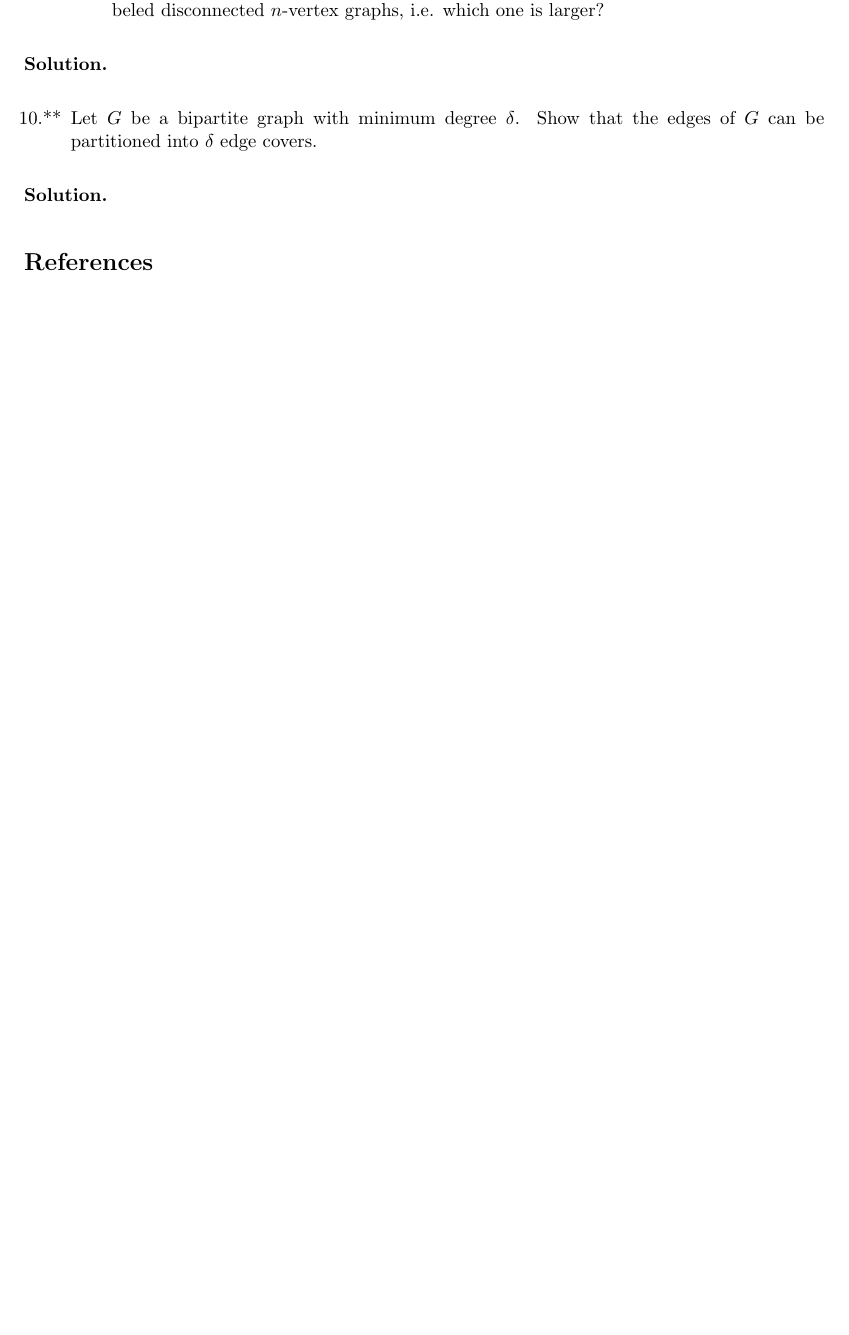
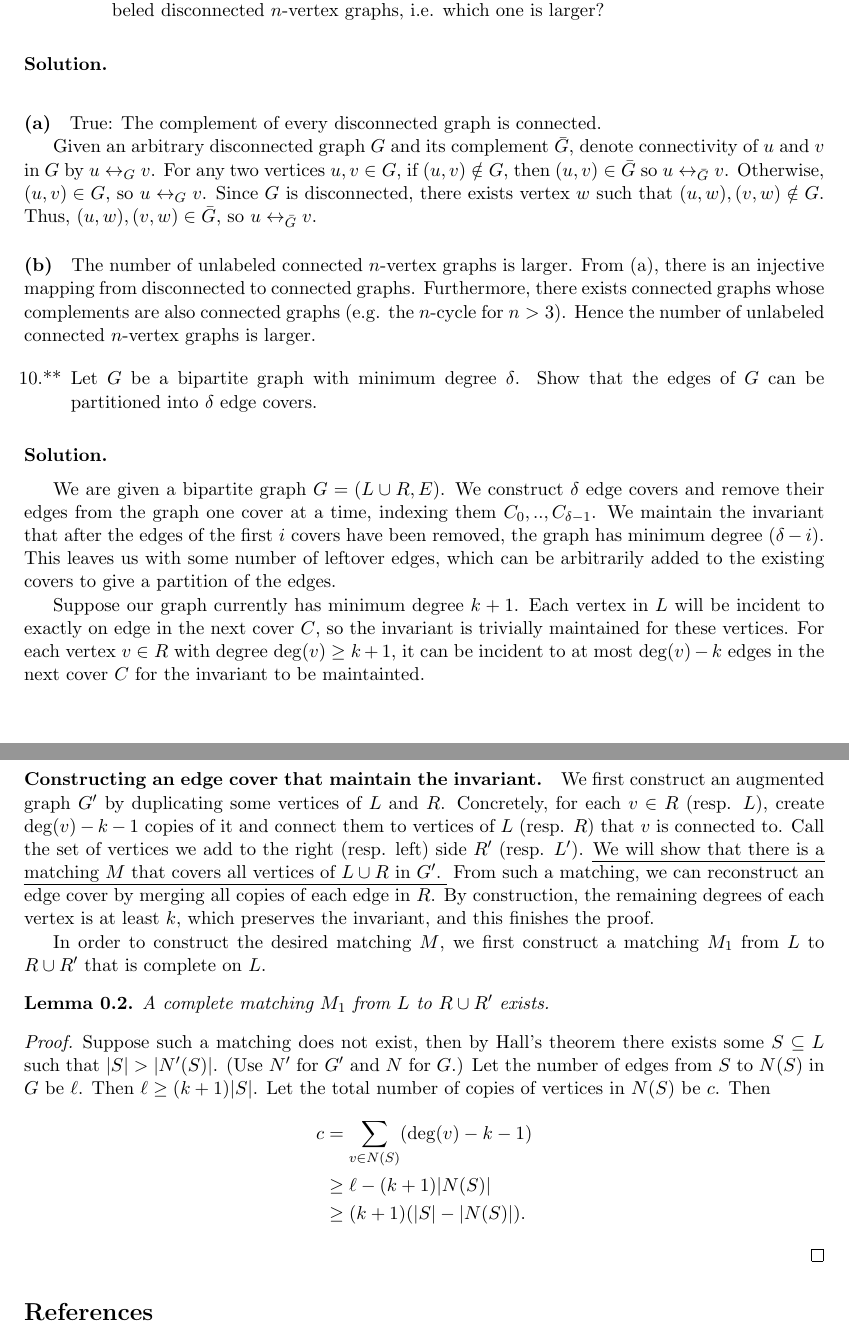
Before and after one commit to newaijj/Homework, a LaTeX problem sheet (Network Optimization/hw1/hw1.tex): part of page 5 of 5 before the commit and two parts of pages 6 and 7 of 7 after it, the two joined at a grey line, cut so that both start at the same text, the shorter picture padded with empty space. Compiled offline with pdfLaTeX.

Commit message:
01 Sep 2026

```diff
--- a/Network Optimization/hw1/hw1.tex
+++ b/Network Optimization/hw1/hw1.tex
@@ -278,12 +321,61 @@ Together, the maximum matching contains at most $|A| - $ defmax edges.
 \end{enumerate}
 
 \solution
+\paragraph{(a)}
+True: The complement of every disconnected graph is connected.
+
+Given an arbitrary disconnected graph $G$ and its complement $\bar{G}$, denote connectivity of $u$ and $v$ in $G$ by $u\leftrightarrow_G v$.
+For any two vertices $u,v\in G$, if $(u,v)\notin G$, then $(u,v)\in \bar{G}$ so $u\leftrightarrow_{\bar{G}}v$.
+Otherwise, $(u,v)\in G$, so $u\leftrightarrow_G v$.
+Since $G$ is disconnected, there exists vertex $w$ such that $(u,w),(v,w)\notin G$.
+Thus, $(u,w),(v,w)\in \bar{G}$, so $u\leftrightarrow_{\bar{G}}v$.
+
+\paragraph{(b)}
+The number of unlabeled connected $n$-vertex graphs is larger.
+From (a), there is an injective mapping from disconnected to connected graphs.
+Furthermore, there exists connected graphs whose complements are also connected graphs (e.g. the $n$-cycle for $n>3$).
+Hence the number of unlabeled connected $n$-vertex graphs is larger.
 
 \begin{enumerate}[resume]
 \item[10.**] Let $G$ be a bipartite graph with minimum degree $\delta$. Show that the edges of $G$ can be partitioned into $\delta$ edge covers.
 \end{enumerate}
 
 \solution
+We are given a bipartite graph $G= (L\cup R,E)$.
+We construct $\delta$ edge covers and remove their edges from the graph one cover at a time, indexing them $C_0, .., C_{\delta-1}$.
+We maintain the invariant that after the edges of the first $i$ covers have been removed, the graph has minimum degree $(\delta-i)$.
+This leaves us with some number of leftover edges, which can be arbitrarily added to the existing covers to give a partition of the edges.
+
+Suppose our graph currently has minimum degree $k+1$.
+Each vertex in $L$ will be incident to exactly on edge in the next cover $C$, so the invariant is trivially maintained for these vertices.
+For each vertex $v\in R$ with degree $\deg(v)\geq k+1$, it can be incident to at most $\deg(v)-k$ edges in the next cover $C$ for the invariant to be maintainted.
+
+\paragraph{Constructing an edge cover that maintain the invariant.}
+
+We first construct an augmented graph $G'$ by duplicating some vertices of $L$ and $R$.
+Concretely, for each $v\in R$ (resp. $L$), create $\deg(v)-k-1$ copies of it and connect them to vertices of $L$ (resp. $R$) that $v$ is connected to.
+Call the set of vertices we add to the right (resp. left) side $R'$ (resp. $L'$).
+\ul{We will show that there is a matching $M$ that covers all vertices of $L\cup R$ in $G'$. }
+From such a matching, we can reconstruct an edge cover by merging all copies of each edge in $R$.
+By construction, the remaining degrees of each vertex is at least $k$, which preserves the invariant, and this finishes the proof.
+
+In order to construct the desired matching $M$, we first construct a matching $M_1$ from $L$ to $R\cup R'$ that is complete on $L$.
+\begin{lemma}
+    A complete matching $M_1$ from $L$ to $R\cup R'$ exists.
+\end{lemma}
+\begin{proof}
+    Suppose such a matching does not exist, then by Hall's theorem there exists some $S\subseteq L$ such that $|S|>|N'(S)|$. (Use $N'$ for $G'$ and $N$ for $G$.)
+    Let the number of edges from $S$ to $N(S)$ in $G$ be $\ell$.
+    Then $\ell\geq (k+1)|S|$.
+    Let the total number of copies of vertices in $N(S)$ be $c$.
+    Then
+    \begin{align*}
+        c  &= \sum_{v\in N(S)} (\deg(v) - k - 1) \\
+        &\geq \ell - (k+1)|N(S)| \\
+        &\geq (k+1)(|S|-|N(S)|).
+    \end{align*}
+\end{proof}
+
 
 \bibliographystyle{alpha}
 \bibliography{refs}
```
Also changed, not shown: Network Optimization/hw1/hw1.tex (45 more changed lines).
